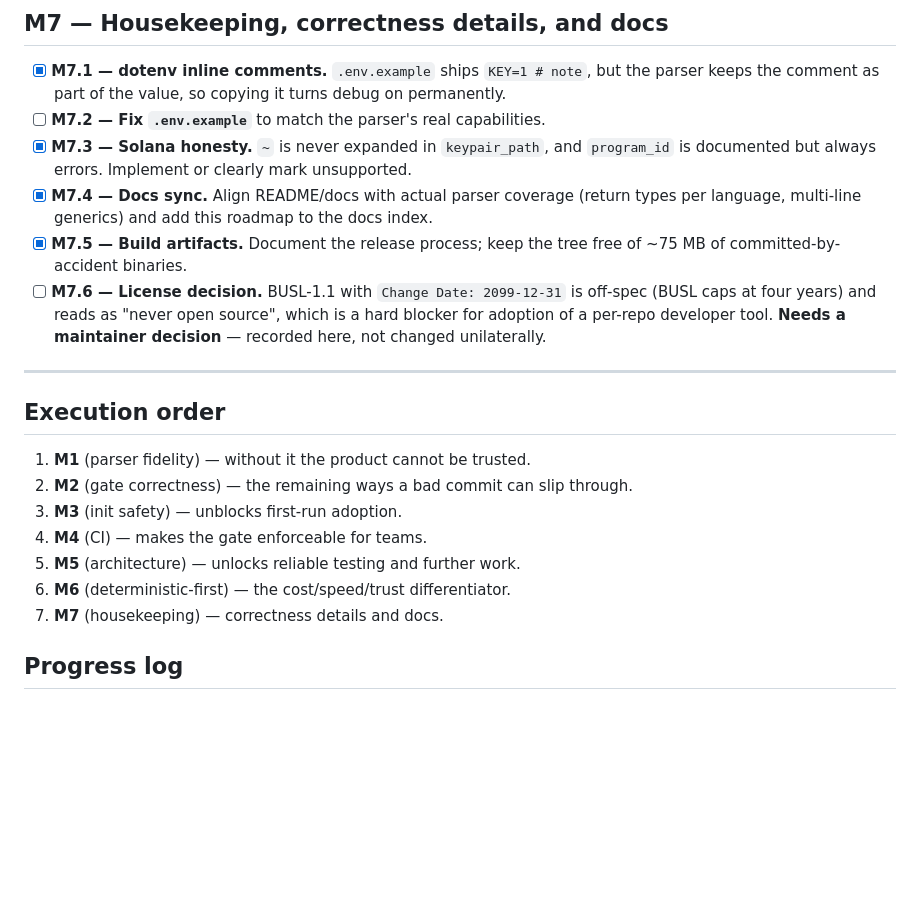
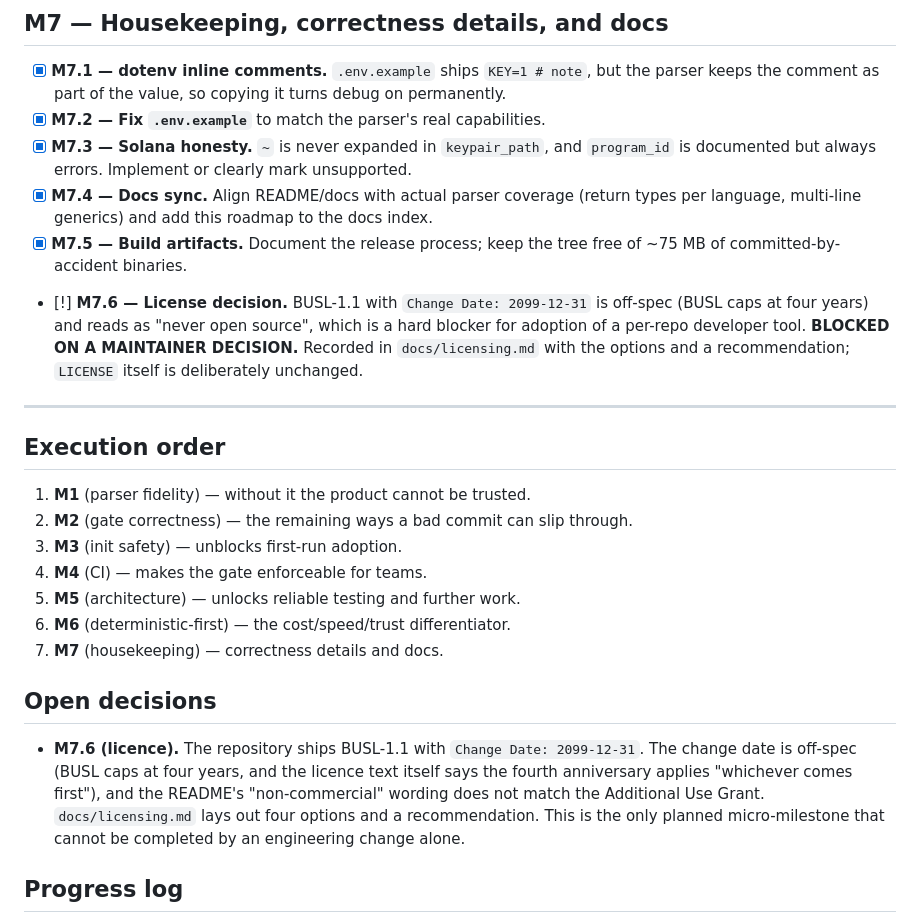
Before and after one commit to Ksschkw/driftlock, a Markdown page: TASKS.md, the part around the change. Rendered like a GitHub page; blank space fills up the shorter version.

```diff
--- a/TASKS.md
+++ b/TASKS.md
@@ -275,7 +275,7 @@ deterministic string check does perfectly, instantly, and for free.
 - [x] **M7.1 — dotenv inline comments.** `.env.example` ships `KEY=1 # note`,
   but the parser keeps the comment as part of the value, so copying it turns
   debug on permanently.
-- [ ] **M7.2 — Fix `.env.example`** to match the parser's real capabilities.
+- [x] **M7.2 — Fix `.env.example`** to match the parser's real capabilities.
 - [x] **M7.3 — Solana honesty.** `~` is never expanded in `keypair_path`, and
   `program_id` is documented but always errors. Implement or clearly mark
   unsupported.
@@ -284,10 +284,11 @@ deterministic string check does perfectly, instantly, and for free.
   docs index.
 - [x] **M7.5 — Build artifacts.** Document the release process; keep the tree
   free of ~75 MB of committed-by-accident binaries.
-- [ ] **M7.6 — License decision.** BUSL-1.1 with `Change Date: 2099-12-31` is
+- [!] **M7.6 — License decision.** BUSL-1.1 with `Change Date: 2099-12-31` is
   off-spec (BUSL caps at four years) and reads as "never open source", which is
-  a hard blocker for adoption of a per-repo developer tool. **Needs a
-  maintainer decision** — recorded here, not changed unilaterally.
+  a hard blocker for adoption of a per-repo developer tool. **BLOCKED ON A
+  MAINTAINER DECISION.** Recorded in `docs/licensing.md` with the options and a
+  recommendation; `LICENSE` itself is deliberately unchanged.
 
 ---
 
@@ -300,6 +301,16 @@ deterministic string check does perfectly, instantly, and for free.
 5. **M5** (architecture) — unlocks reliable testing and further work.
 6. **M6** (deterministic-first) — the cost/speed/trust differentiator.
 7. **M7** (housekeeping) — correctness details and docs.
+
+## Open decisions
+
+- **M7.6 (licence).** The repository ships BUSL-1.1 with `Change Date:
+  2099-12-31`. The change date is off-spec (BUSL caps at four years, and the
+  licence text itself says the fourth anniversary applies "whichever comes
+  first"), and the README's "non-commercial" wording does not match the
+  Additional Use Grant. `docs/licensing.md` lays out four options and a
+  recommendation. This is the only planned micro-milestone that cannot be
+  completed by an engineering change alone.
 
 ## Progress log
 
```
Also changed, not shown: docs/index.md (+1 -0 lines), docs/licensing.md (added, +72 -0 lines).
